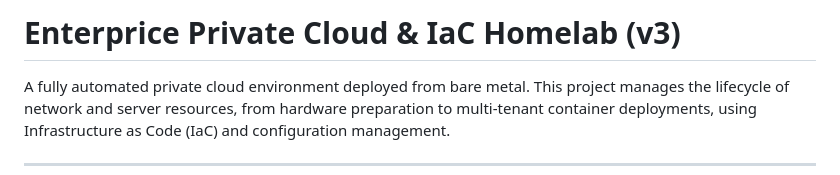
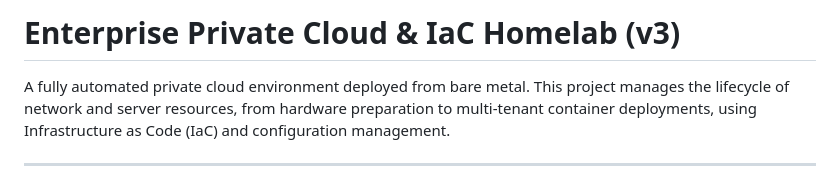
Before and after one commit to Isshi0417/homelab-server-v3, a Markdown page: README.md, the part around the change. Drawn GitHub-style.

Commit message:
Fix typo in title heading

```diff
--- a/README.md
+++ b/README.md
@@ -1,4 +1,4 @@
-# Enterprice Private Cloud & IaC Homelab (v3)
+# Enterprise Private Cloud & IaC Homelab (v3)
 
 A fully automated private cloud environment deployed from bare metal. This project manages the lifecycle of network and server resources, from hardware preparation to multi-tenant container deployments, using Infrastructure as Code (IaC) and configuration management.
 
```
